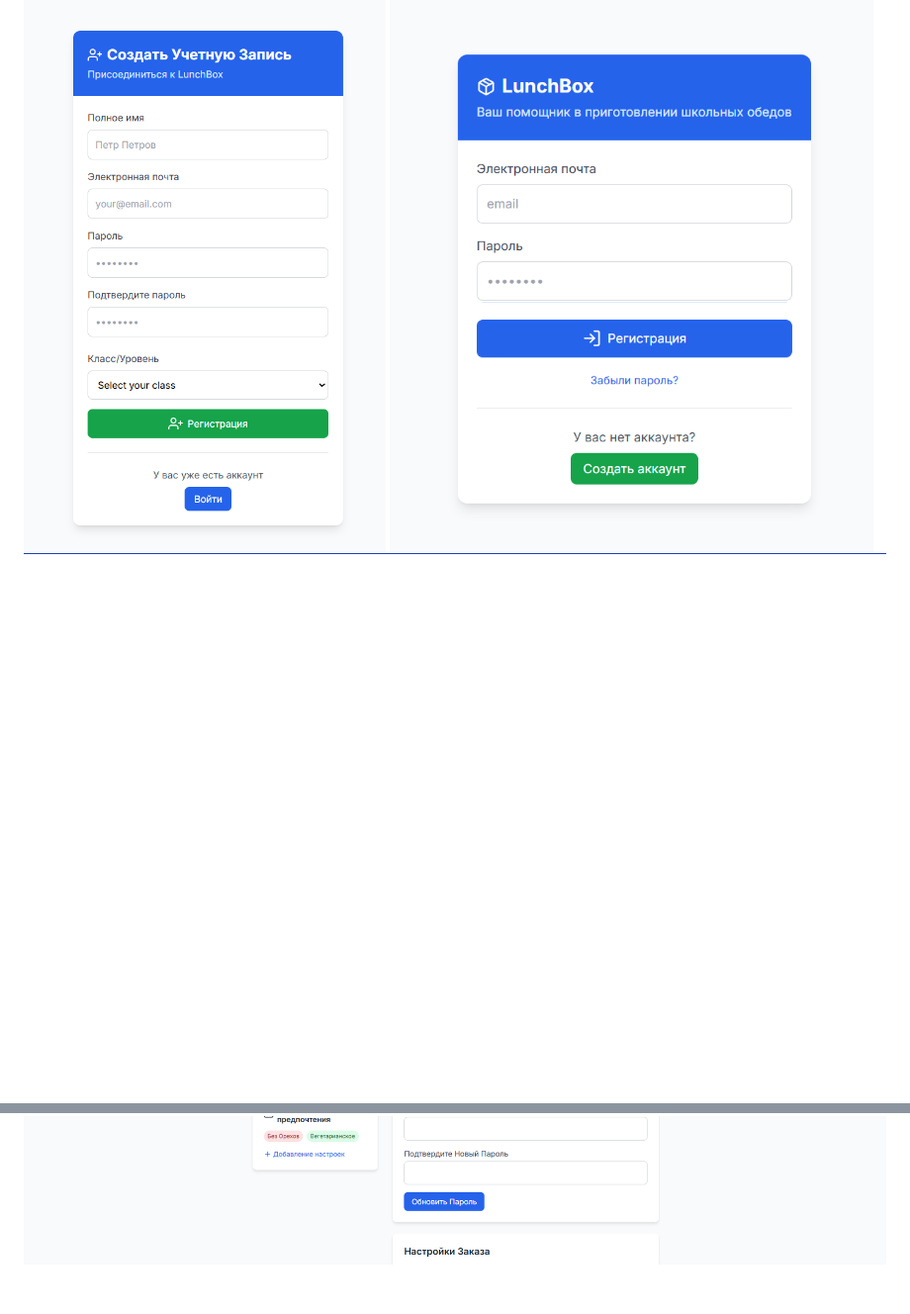
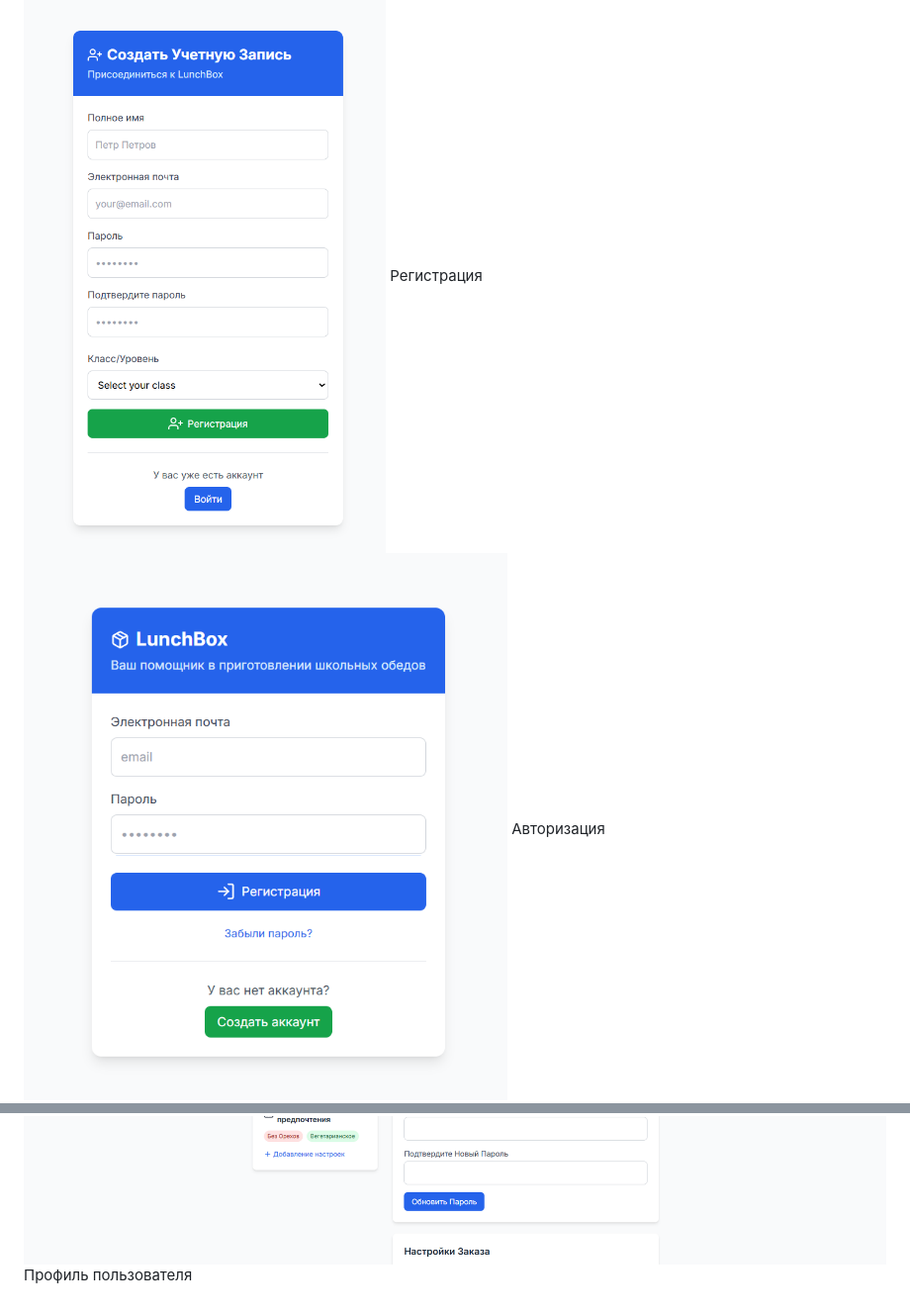
Before and after one commit to bakbar2101/LunchBox, a Markdown page: README.md, 2 parts joined by grey strips. Shown at 99% size. GitHub-like rendering; blank space fills up the shorter version.

```diff
--- a/README.md
+++ b/README.md
@@ -58,5 +58,7 @@
 # Скриншоты
 
 ![images](images/Ris1.png)
+Регистрация
 ![images](images/Ris2.png)
+Авторизация
 ![images](images/Ris3.png)
@@ -67 +72,2 @@
 ![images](images/Ris7.png)
+Профиль пользователя
```
Also changed, not shown: other parts of README.md (+4 -1 lines).
